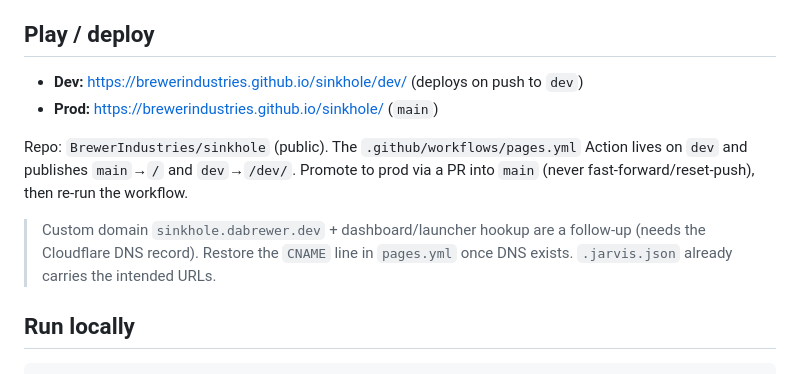
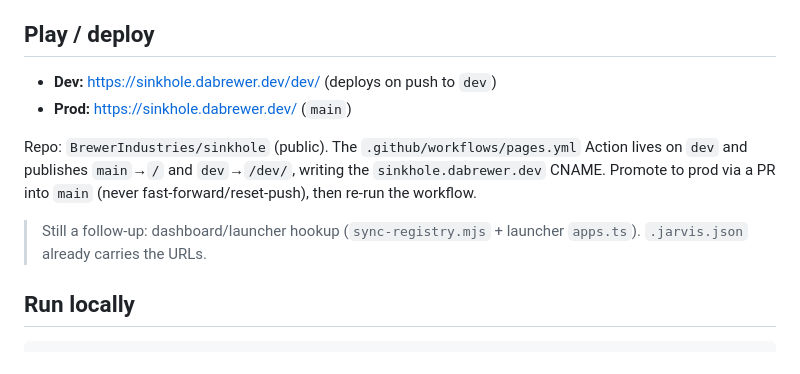
Before and after one commit to BrewerIndustries/sinkhole, a Markdown page: README.md, the part around the change. GitHub-like rendering.

Commit message:
docs: custom domain live at sinkhole.dabrewer.dev
Co-Authored-By: Claude Opus 4.8 <noreply@anthropic.com>

```diff
--- a/README.md
+++ b/README.md
@@ -59,16 +59,16 @@ locked wins — so no hard seal-gates until stuck-detection is reachability-awar
 
 ## Play / deploy
 
-- **Dev:** https://brewerindustries.github.io/sinkhole/dev/ (deploys on push to `dev`)
-- **Prod:** https://brewerindustries.github.io/sinkhole/ (`main`)
+- **Dev:** https://sinkhole.dabrewer.dev/dev/ (deploys on push to `dev`)
+- **Prod:** https://sinkhole.dabrewer.dev/ (`main`)
 
 Repo: `BrewerIndustries/sinkhole` (public). The `.github/workflows/pages.yml` Action
-lives on `dev` and publishes `main`→`/` and `dev`→`/dev/`. Promote to prod via a PR
-into `main` (never fast-forward/reset-push), then re-run the workflow.
+lives on `dev` and publishes `main`→`/` and `dev`→`/dev/`, writing the
+`sinkhole.dabrewer.dev` CNAME. Promote to prod via a PR into `main` (never
+fast-forward/reset-push), then re-run the workflow.
 
-> Custom domain `sinkhole.dabrewer.dev` + dashboard/launcher hookup are a follow-up
-> (needs the Cloudflare DNS record). Restore the `CNAME` line in `pages.yml` once DNS
-> exists. `.jarvis.json` already carries the intended URLs.
+> Still a follow-up: dashboard/launcher hookup (`sync-registry.mjs` + launcher
+> `apps.ts`). `.jarvis.json` already carries the URLs.
 
 ## Run locally
 
```
